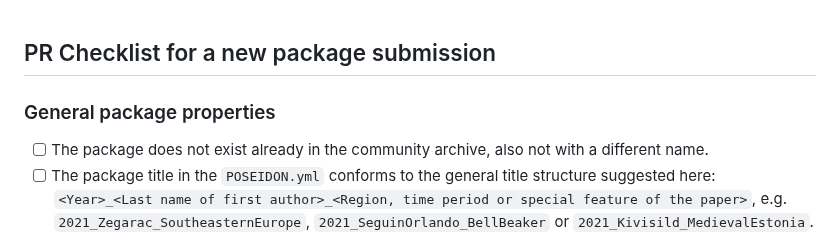
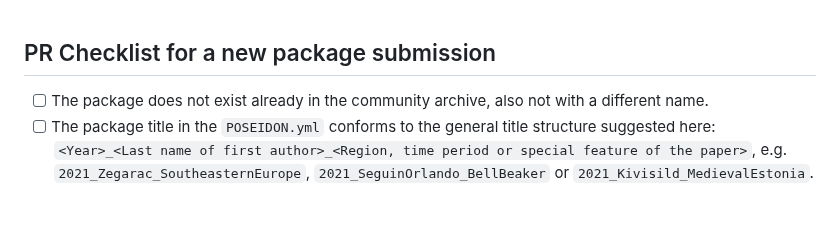
Before and after one commit to poseidon-framework/community-archive, a Markdown page: .github/pull_request_template.md, the part around the change. GitHub-like rendering; blank space fills up the shorter version.

Commit message:
removed superfluous heading

```diff
--- a/.github/pull_request_template.md
+++ b/.github/pull_request_template.md
@@ -15,8 +15,6 @@ You can now open this Pull Request and then work through the relevant checklists
 <!-- TODO: Delete this section if you are not adding a new package, but only modify an existing one. -->
 
 ## PR Checklist for a new package submission
-
-### General package properties
 
 - [ ] The package does not exist already in the community archive, also not with a different name.
 - [ ] The package title in the `POSEIDON.yml` conforms to the general title structure suggested here: `<Year>_<Last name of first author>_<Region, time period or special feature of the paper>`, e.g. `2021_Zegarac_SoutheasternEurope`, `2021_SeguinOrlando_BellBeaker` or `2021_Kivisild_MedievalEstonia`.
```
